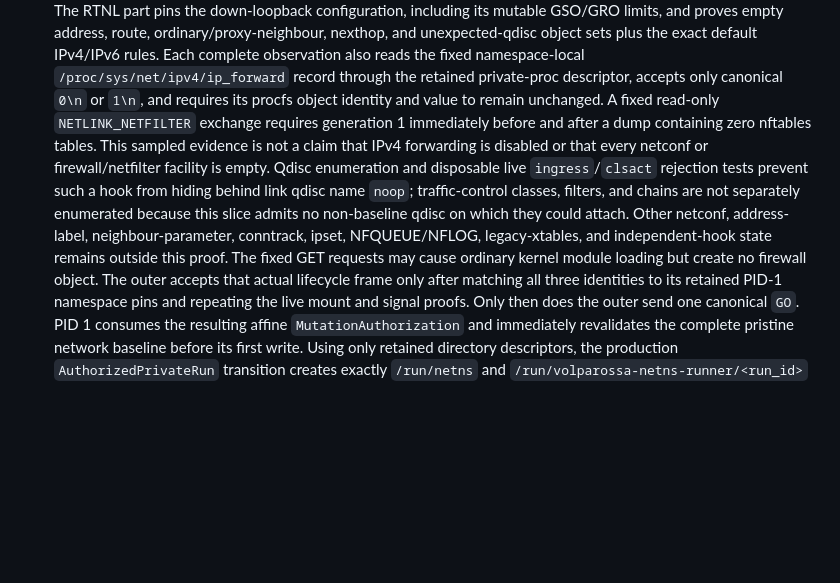
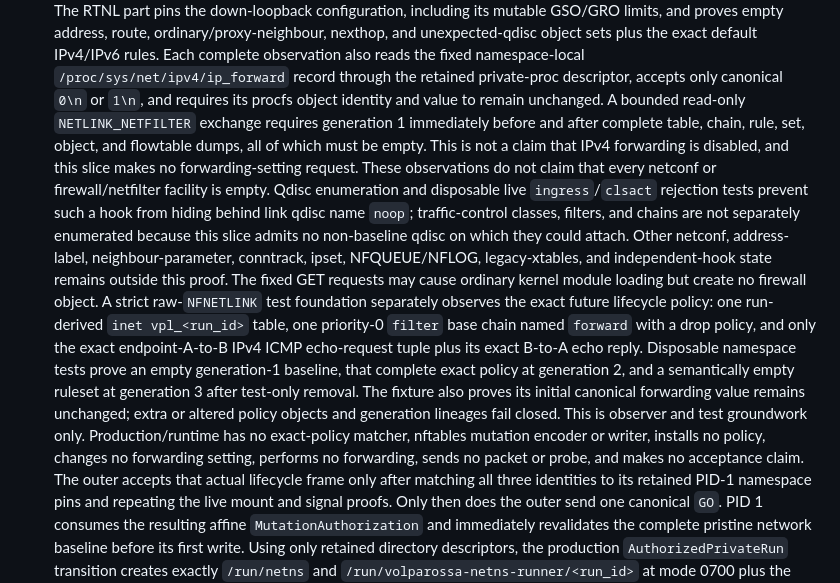
Before and after one commit to VOLPAROSSA/volparossa, a Markdown page: docs/IMPLEMENTATION_STATUS.md, the part around the change. Drawn GitHub-style; blank space fills up the shorter version.

```diff
--- a/docs/IMPLEMENTATION_STATUS.md
+++ b/docs/IMPLEMENTATION_STATUS.md
@@ -431,17 +431,29 @@ Last updated: 2026-08-25
   exact default IPv4/IPv6 rules. Each complete observation also reads the fixed namespace-local
   `/proc/sys/net/ipv4/ip_forward` record through the retained private-proc descriptor, accepts
   only canonical `0\n` or `1\n`, and requires its procfs object identity and value to remain
-  unchanged. A fixed read-only `NETLINK_NETFILTER` exchange requires generation 1 immediately
-  before and after a dump containing zero nftables tables. This sampled evidence is not a
-  claim that IPv4 forwarding is disabled or that every netconf or firewall/netfilter facility is
-  empty. Qdisc enumeration and disposable live `ingress`/`clsact` rejection tests prevent such a
-  hook from hiding behind link qdisc name `noop`; traffic-control classes, filters, and chains are
+  unchanged. A bounded read-only `NETLINK_NETFILTER` exchange requires generation 1 immediately
+  before and after complete table, chain, rule, set, object, and flowtable dumps, all of which must
+  be empty. This is not a claim that IPv4 forwarding is disabled, and this slice makes no
+  forwarding-setting request. These observations do not claim that every netconf or
+  firewall/netfilter facility is empty. Qdisc enumeration and disposable live `ingress`/`clsact`
+  rejection tests prevent such a hook from hiding behind link qdisc name `noop`; traffic-control
+  classes, filters, and chains are
   not separately enumerated because this slice admits no non-baseline qdisc on which they could
   attach. Other netconf, address-label,
   neighbour-parameter, conntrack, ipset,
   NFQUEUE/NFLOG, legacy-xtables, and independent-hook state remains outside this proof. The fixed
-  GET requests may cause ordinary kernel module loading but create no firewall object. The outer
-  accepts that actual lifecycle frame only after matching all three identities to its retained
+  GET requests may cause ordinary kernel module loading but create no firewall object. A strict
+  raw-`NFNETLINK` test foundation separately observes the exact future lifecycle policy: one
+  run-derived `inet vpl_<run_id>` table, one priority-0 `filter` base chain named `forward` with a
+  drop policy, and only the exact endpoint-A-to-B IPv4 ICMP echo-request tuple plus its exact
+  B-to-A echo reply. Disposable namespace tests prove an empty generation-1 baseline, that complete
+  exact policy at generation 2, and a semantically empty ruleset at generation 3 after test-only
+  removal. The fixture also proves its initial canonical forwarding value remains unchanged; extra
+  or altered policy objects and generation lineages fail closed. This is observer and test
+  groundwork only. Production/runtime has no exact-policy matcher, nftables mutation encoder or
+  writer, installs no policy, changes no forwarding setting, performs no forwarding, sends no
+  packet or probe, and makes no acceptance claim. The outer accepts that actual lifecycle frame
+  only after matching all three identities to its retained
   PID-1 namespace pins and repeating the live mount and signal proofs. Only then does the outer
   send one canonical `GO`. PID 1 consumes the resulting affine `MutationAuthorization` and
   immediately revalidates the complete pristine network baseline before its first write. Using
```
Also changed, not shown: docs/TESTING.md (+23 -8 lines).
